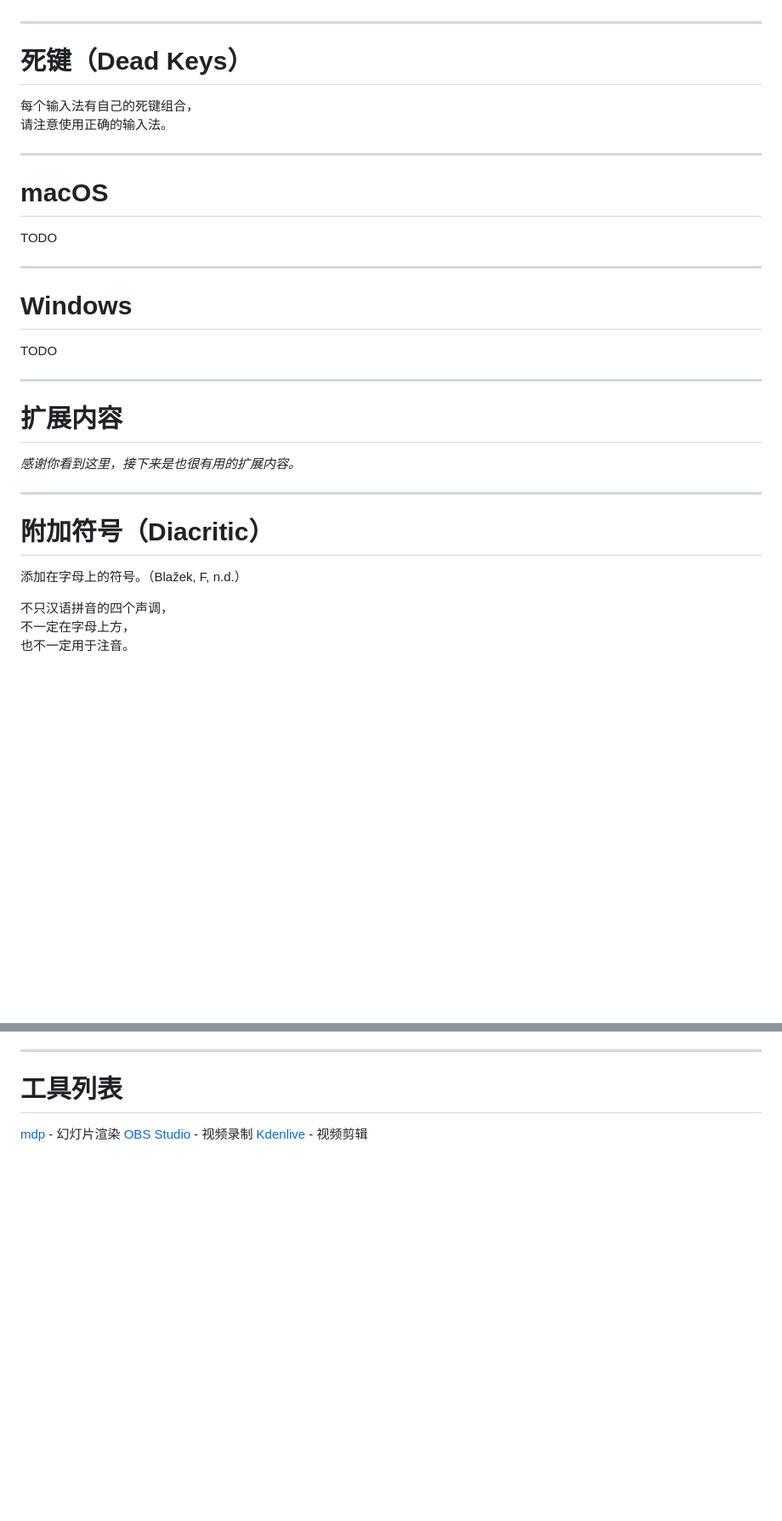
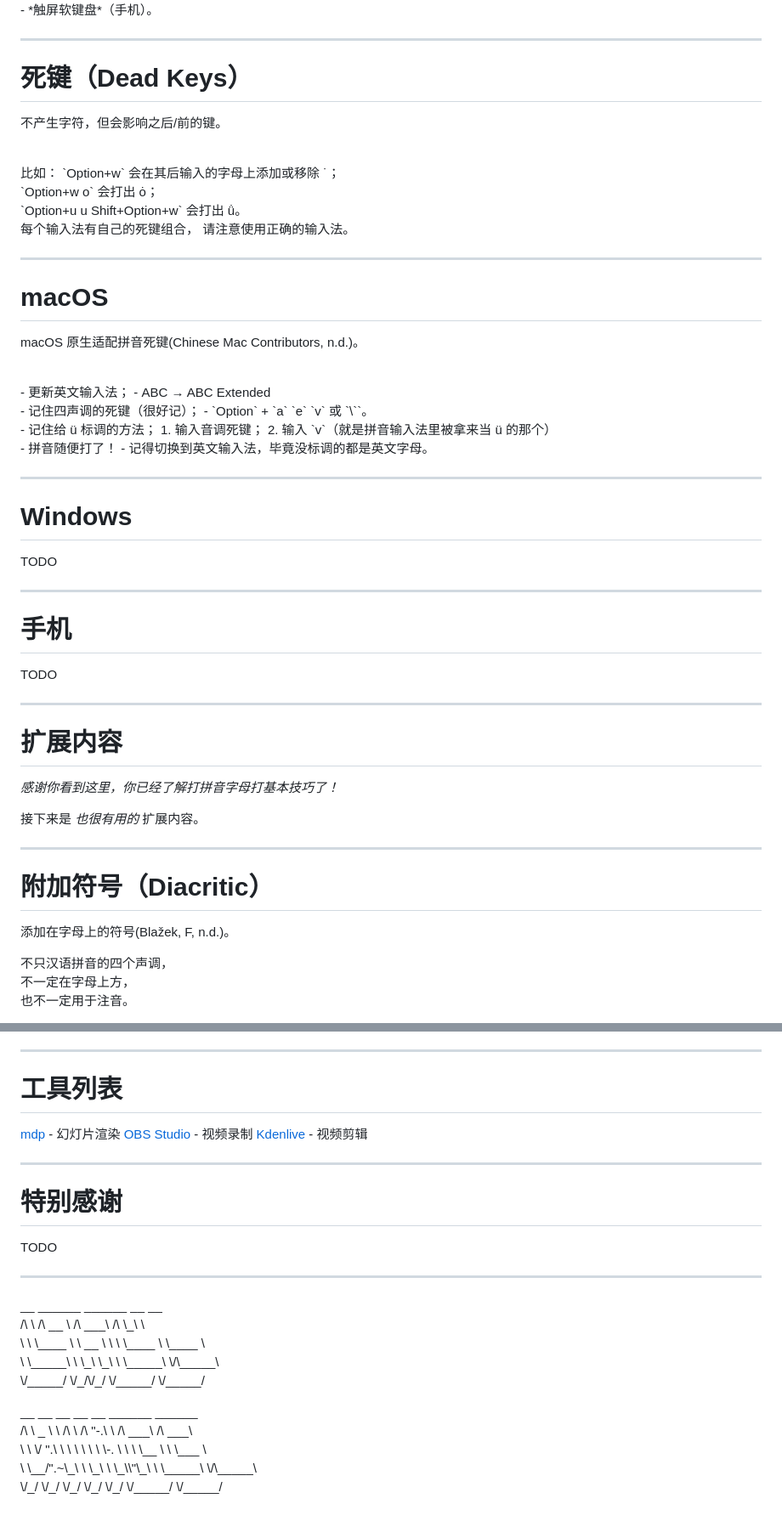
Before and after one commit to lace-wing/lll-public, a Markdown page: media/pinyin/easy-pinyin.md, 2 parts joined by grey strips. Shown at 85% size. Drawn GitHub-style; blank space fills up the shorter version.

```diff
--- a/media/pinyin/easy-pinyin.md
+++ b/media/pinyin/easy-pinyin.md
@@ -105,8 +118,21 @@ https://github.com/lace-wing/lll-public/tree/master/media/pinyin
+<br>
+- *触屏软键盘*（手机）。
 
 ---
 
 # 死键（Dead Keys）
 
+不产生字符，但会影响之后/前的键。
+
+<br>
+比如：
+`Option+w` 会在其后输入的字母上添加或移除 ˙；
+<br>
+`Option+w o` 会打出 ȯ；
+<br>
+`Option+u u Shift+Option+w` 会打出 ü̇。
+
+<br>
 每个输入法有自己的死键组合，
 请注意使用正确的输入法。
 
@@ -114,7 +140,21 @@ https://github.com/lace-wing/lll-public/tree/master/media/pinyin
 
 # macOS
 
-TODO
+macOS 原生适配拼音死键(Chinese Mac Contributors, n.d.)。
+
+<br>
+- 更新英文输入法；
+    - ABC → ABC Extended
+<br>
+- 记住四声调的死键（很好记）；
+    - `Option` + `a` `e` `v` 或 `\``。
+<br>
+- 记住给 ü 标调的方法；
+    1. 输入音调死键；
+    2. 输入 `v`（就是拼音输入法里被拿来当 ü 的那个）
+<br>
+- 拼音随便打了！
+    - 记得切换到英文输入法，毕竟没标调的都是英文字母。
 
 ---
 
@@ -124,15 +164,23 @@ TODO
 
 ---
 
+# 手机
+
+TODO
+
+---
+
 # 扩展内容
 
-*感谢你看到这里，接下来是也很有用的扩展内容。*
+*感谢你看到这里，你已经了解打拼音字母打基本技巧了！*
+
+接下来是 *也很有用的* 扩展内容。
 
 ---
 
 # 附加符号（Diacritic）
 
-添加在字母上的符号。（Blažek, F, n.d.）
+添加在字母上的符号(Blažek, F, n.d.)。
 
 不只汉语拼音的四个声调，
 不一定在字母上方，
@@ -248,3 +318,23 @@ Chinese Mac Contributors. (n.d.). _Romanization_ Chinese Mac.
 [mdp](https://github.com/visit1985/mdp) - 幻灯片渲染
 [OBS Studio](https://obsproject.com/) - 视频录制
 [Kdenlive](https://kdenlive.org/) - 视频剪辑
+
+---
+
+# 特别感谢
+
+TODO
+
+---
+
+ \_\_         \_\_\_\_\_\_     \_\_\_\_\_\_     \_\_  \_\_
+/\\ \\       /\\  \_\_ \\   /\\  \_\_\_\\   /\\ \\\_\\ \\
+\\ \\ \\\_\_\_\_  \\ \\  \_\_ \\  \\ \\ \\\_\_\_\_  \\ \\\_\_\_\_ \\
+ \\ \\\_\_\_\_\_\\  \\ \\\_\\ \\\_\\  \\ \\\_\_\_\_\_\\  \\/\\\_\_\_\_\_\\
+  \\/\_\_\_\_\_/   \\/\_/\\/\_/   \\/\_\_\_\_\_/   \\/\_\_\_\_\_/
+
+ \_\_     \_\_     \_\_     \_\_   \_\_     \_\_\_\_\_\_     \_\_\_\_\_\_
+/\\ \\  \_ \\ \\   /\\ \\   /\\ "-.\\ \\   /\\  \_\_\_\\   /\\  \_\_\_\\
+\\ \\ \\/ ".\\ \\  \\ \\ \\  \\ \\ \\-.  \\  \\ \\ \\\_\_ \\  \\ \\\_\_\_  \\
+ \\ \\\_\_/".~\\\_\\  \\ \\\_\\  \\ \\\_\\\\"\\\_\\  \\ \\\_\_\_\_\_\\  \\/\\\_\_\_\_\_\\
+  \\/\_/   \\/\_/   \\/\_/   \\/\_/ \\/\_/   \\/\_\_\_\_\_/   \\/\_\_\_\_\_/
```
Also changed, not shown: other parts of media/pinyin/easy-pinyin.md (+71 -36 lines).
